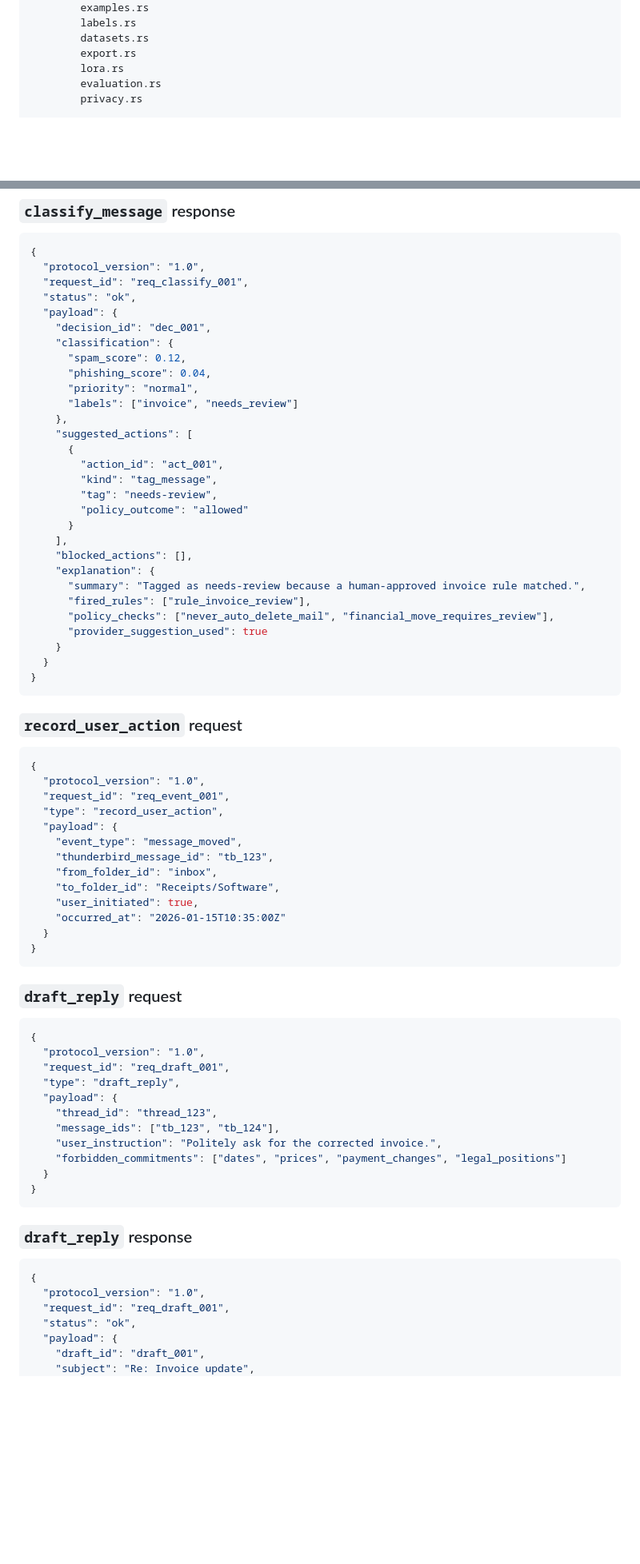
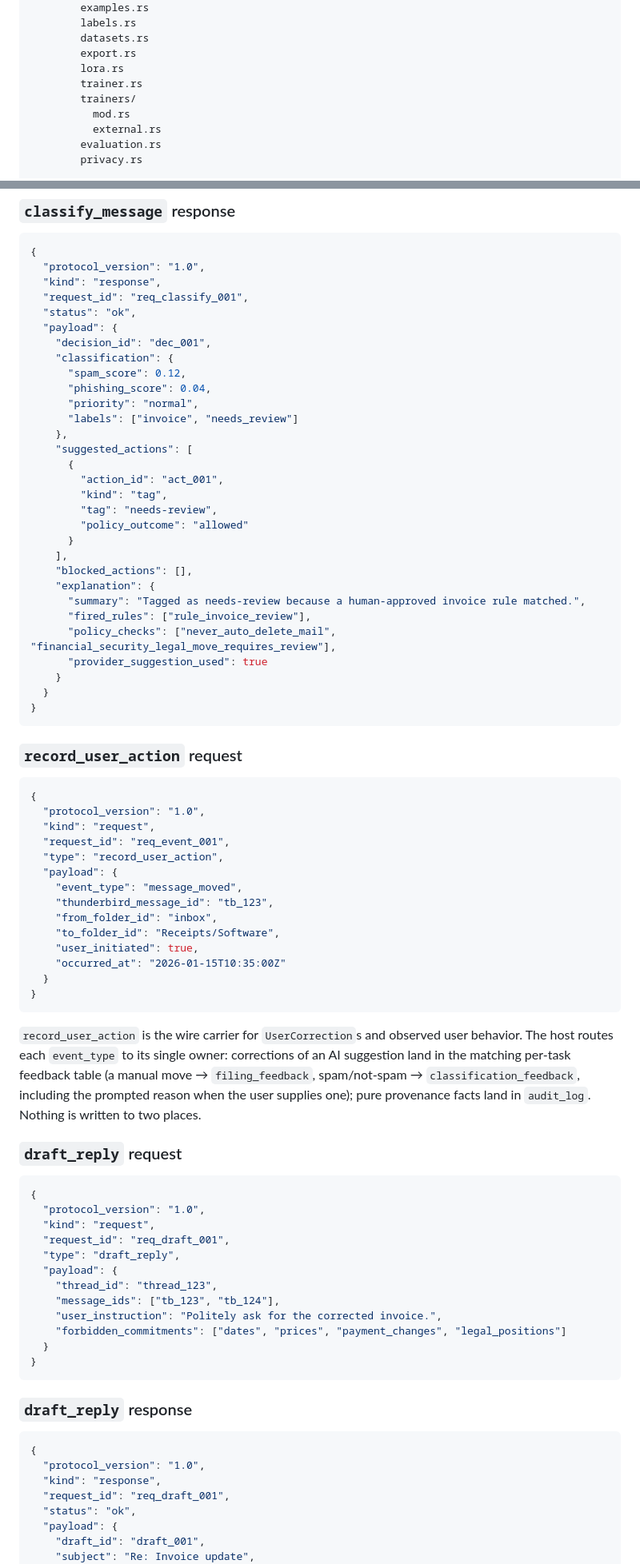
Before and after one commit to nick-tgcs/MailMate, a Markdown page: architecture.md, 2 parts joined by grey strips. Shown at 80% size. GitHub-like rendering; blank space fills up the shorter version.

````diff
--- a/architecture.md
+++ b/architecture.md
@@ -271,6 +272,10 @@ mailmate/
         datasets.rs
         export.rs
         lora.rs
+        trainer.rs
+        trainers/
+          mod.rs
+          external.rs
         evaluation.rs
         privacy.rs
 
@@ -1052,6 +1080,7 @@ are surfaced as suggestions the user confirms.
 ```json
 {
   "protocol_version": "1.0",
+  "kind": "response",
   "request_id": "req_classify_001",
   "status": "ok",
   "payload": {
@@ -1065,7 +1094,7 @@ are surfaced as suggestions the user confirms.
     "suggested_actions": [
       {
         "action_id": "act_001",
-        "kind": "tag_message",
+        "kind": "tag",
         "tag": "needs-review",
         "policy_outcome": "allowed"
       }
@@ -1074,7 +1103,7 @@ are surfaced as suggestions the user confirms.
     "explanation": {
       "summary": "Tagged as needs-review because a human-approved invoice rule matched.",
       "fired_rules": ["rule_invoice_review"],
-      "policy_checks": ["never_auto_delete_mail", "financial_move_requires_review"],
+      "policy_checks": ["never_auto_delete_mail", "financial_security_legal_move_requires_review"],
       "provider_suggestion_used": true
     }
   }
@@ -1086,6 +1115,7 @@ are surfaced as suggestions the user confirms.
 ```json
 {
   "protocol_version": "1.0",
+  "kind": "request",
   "request_id": "req_event_001",
   "type": "record_user_action",
   "payload": {
@@ -1099,11 +1129,19 @@ are surfaced as suggestions the user confirms.
 }
 ```
 
+`record_user_action` is the wire carrier for `UserCorrection`s and observed user
+behavior. The host routes each `event_type` to its single owner: corrections of an AI
+suggestion land in the matching per-task feedback table (a manual move →
+`filing_feedback`, spam/not-spam → `classification_feedback`, including the prompted
+reason when the user supplies one); pure provenance facts land in `audit_log`. Nothing
+is written to two places.
+
 ### `draft_reply` request
 
 ```json
 {
   "protocol_version": "1.0",
+  "kind": "request",
   "request_id": "req_draft_001",
   "type": "draft_reply",
   "payload": {
@@ -1120,6 +1158,7 @@ are surfaced as suggestions the user confirms.
 ```json
 {
   "protocol_version": "1.0",
+  "kind": "response",
   "request_id": "req_draft_001",
   "status": "ok",
   "payload": {
````
Also changed, not shown: other parts of architecture.md (+114 -57 lines).
